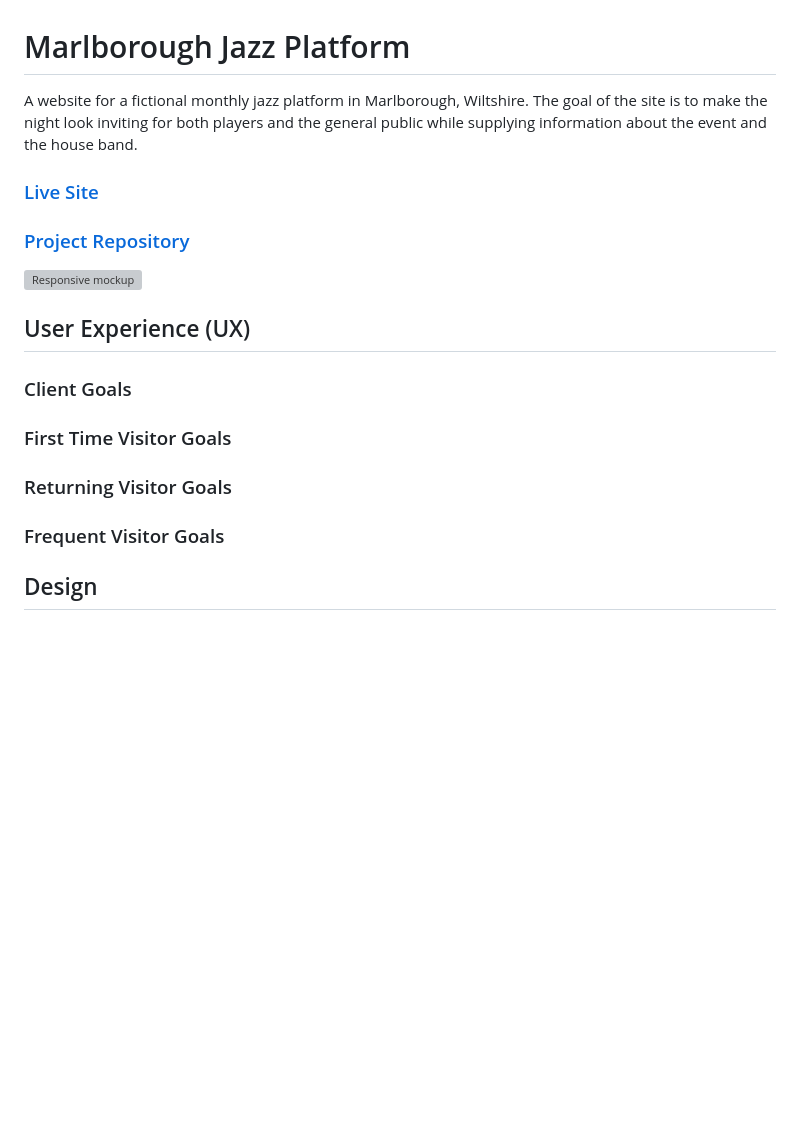
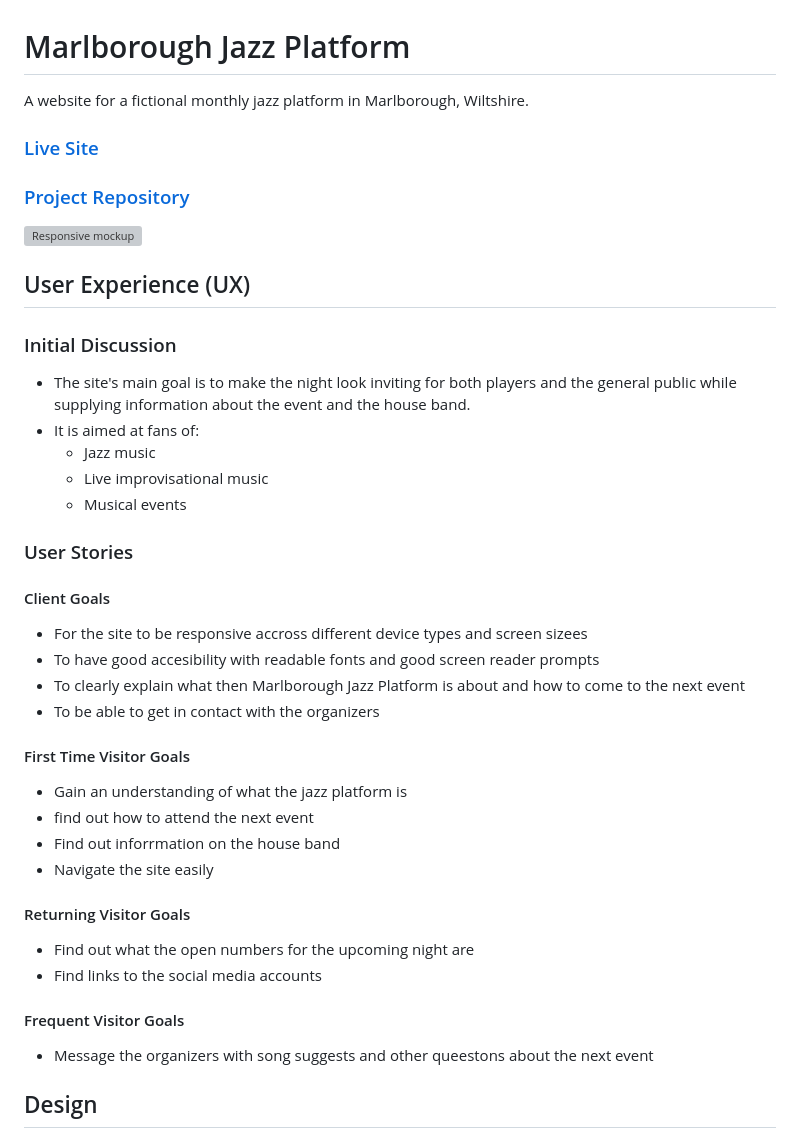
Before and after one commit to DanMorriss/jazz-platform, a Markdown page: README.md, the part around the change. GitHub-like rendering; blank space fills up the shorter version; grey boxes are pictures that could not be loaded.

Commit message:
add UX section to readme

```diff
--- a/README.md
+++ b/README.md
@@ -1,7 +1,6 @@
 # Marlborough Jazz Platform
 
  A website for a fictional monthly jazz platform in Marlborough, Wiltshire.
- The goal of the site is to make the night look inviting for both players and the general public while supplying information about the event and the house band.
 
 ### [Live Site](https://danmorriss.github.io/jazz-platform/)
 
@@ -11,13 +10,33 @@
 
 ## User Experience (UX)
 
-### Client Goals
+### Initial Discussion
+- The site's main goal is to make the night look inviting for both players and the general public while supplying information about the event and the house band.
+- It is aimed at fans of:
+    - Jazz music
+    - Live improvisational music
+    - Musical events
 
-### First Time Visitor Goals
+### User Stories
 
-### Returning Visitor Goals
+#### Client Goals
+- For the site to be responsive accross different device types and screen sizees
+- To have good accesibility with readable fonts and good screen reader prompts
+- To clearly explain what then Marlborough Jazz Platform is about and how to come to the next event
+- To be able to get in contact with the organizers
 
-### Frequent Visitor Goals
+#### First Time Visitor Goals
+- Gain an understanding of what the jazz platform is
+- find out how to attend the next event
+- Find out inforrmation on the house band
+- Navigate the site easily
+
+#### Returning Visitor Goals
+- Find out what the open numbers for the upcoming night are
+- Find links to the social media accounts
+
+#### Frequent Visitor Goals
+- Message the organizers with song suggests and other queestons about the next event
 
 ## Design
 
```
